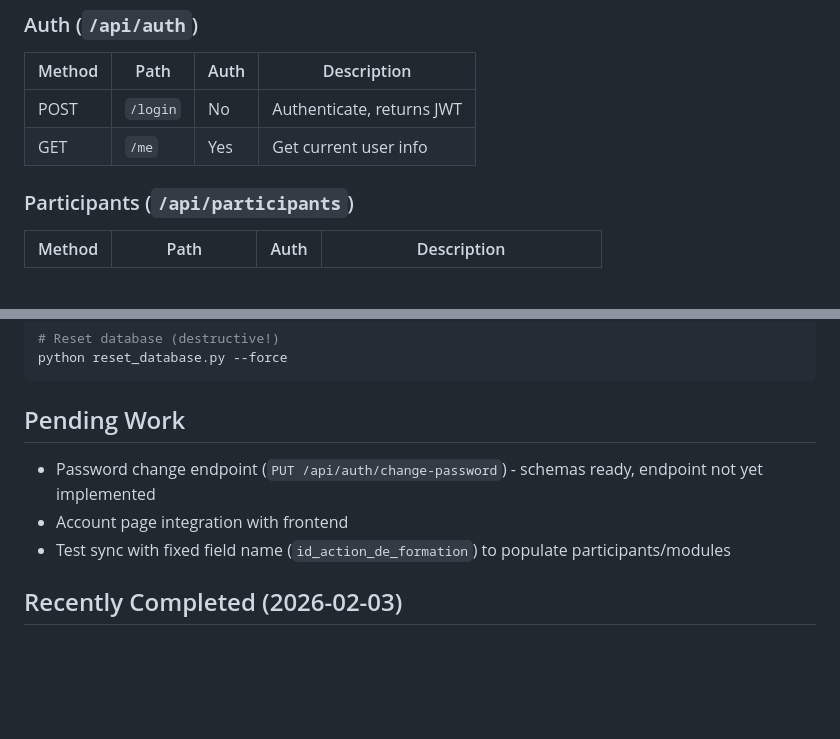
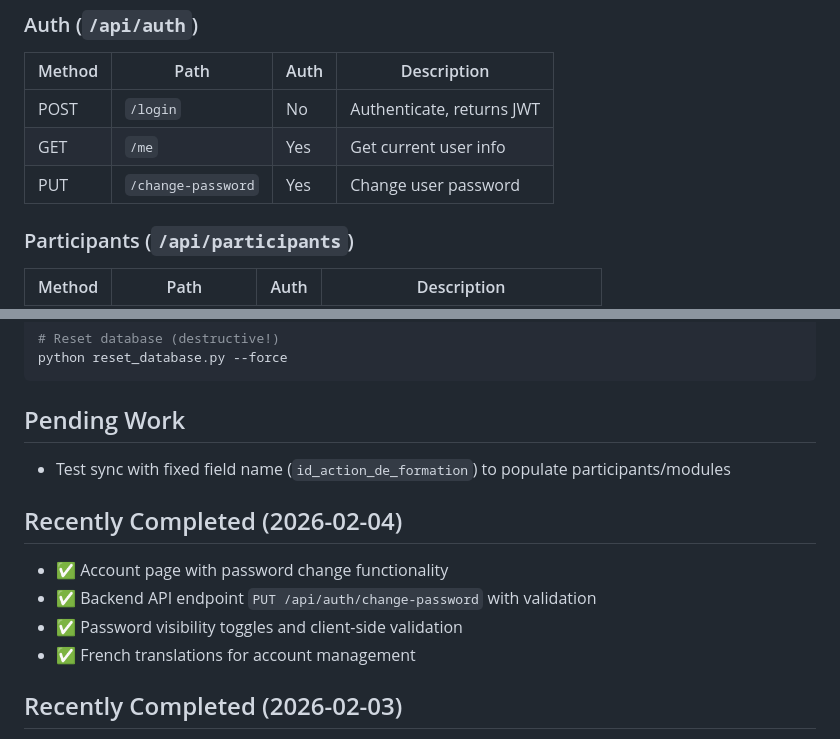
Before and after one commit to Competences-et-Metiers/DendreoProgression, a Markdown page: back/AGENT.md, 2 parts joined by grey strips. Rendered like a GitHub page; blank space fills up the shorter version.

Commit message:
Update AGENT.md documentation for Account page feature
Updated documentation to reflect the completed Account page implementation:
- Moved password change endpoint and Account page from "Pending Work" to "Recently Completed"
- Added PUT /change-password to API endpoints table
- Documented new features completed on 2026-02-04

Co-Authored-By: Claude Sonnet 4.5 <noreply@anthropic.com>

```diff
--- a/back/AGENT.md
+++ b/back/AGENT.md
@@ -130,6 +130,7 @@ Course (1) <--> (M) Module
 |--------|------|------|-------------|
 | POST | `/login` | No | Authenticate, returns JWT |
 | GET | `/me` | Yes | Get current user info |
+| PUT | `/change-password` | Yes | Change user password |
 
 ### Participants (`/api/participants`)
 | Method | Path | Auth | Description |
@@ -688,9 +689,14 @@ python reset_database.py --force
 
 ## Pending Work
 
-- Password change endpoint (`PUT /api/auth/change-password`) - schemas ready, endpoint not yet implemented
-- Account page integration with frontend
 - Test sync with fixed field name (`id_action_de_formation`) to populate participants/modules
+
+## Recently Completed (2026-02-04)
+
+- ✅ Account page with password change functionality
+- ✅ Backend API endpoint `PUT /api/auth/change-password` with validation
+- ✅ Password visibility toggles and client-side validation
+- ✅ French translations for account management
 
 ## Recently Completed (2026-02-03)
 
```
